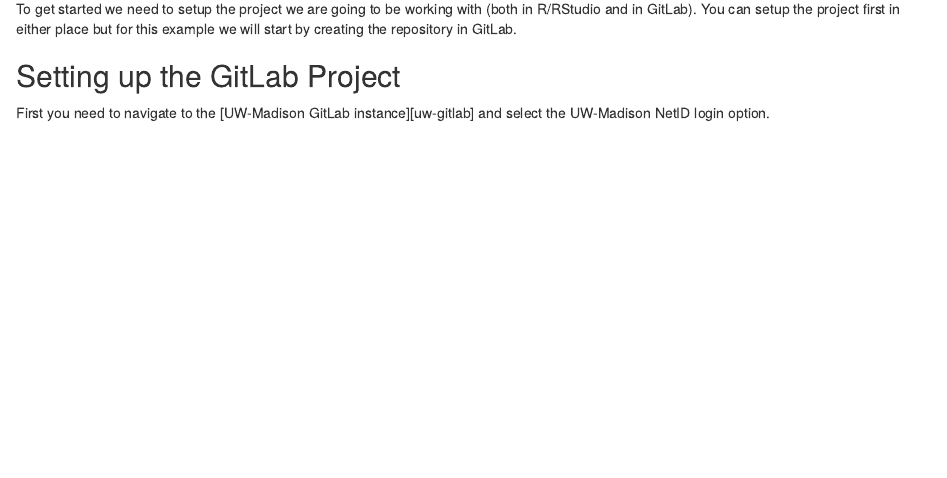
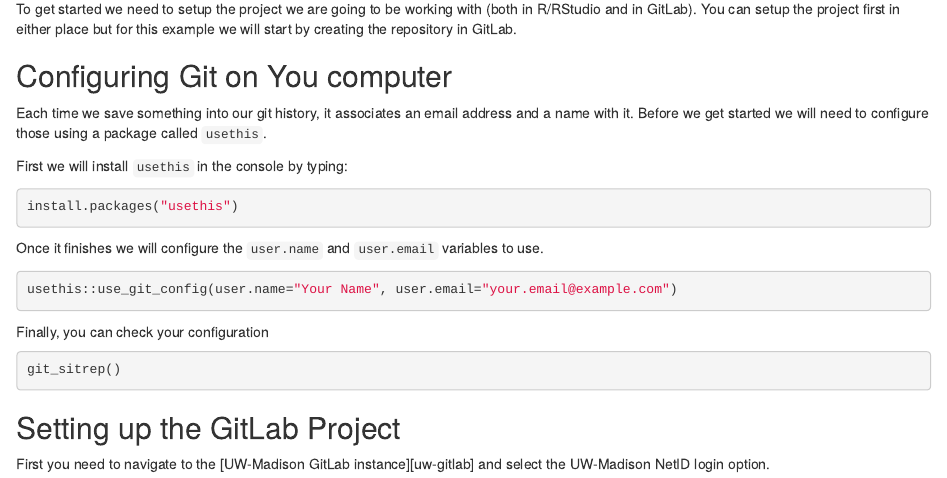
Before and after one commit to UW-Madison-DataScience/R-gitlab-lesson, an R Markdown document (episodes/git.Rmd): the page in a window 1100 px wide, from 300 px down. Rendered offline with R 4.5, knitr and Pandoc, with nearby package versions.

Commit message:
adding config steps

````diff
--- a/episodes/git.Rmd
+++ b/episodes/git.Rmd
@@ -26,6 +26,28 @@
 
 To get started we need to setup the project we are going to be working with (both in R/RStudio and in GitLab).
 You can setup the project first in either place but for this example we will start by creating the repository in GitLab.
+
+## Configuring Git on You computer
+
+Each time we save something into our git history, it associates an email address and a name with it.
+Before we get started we will need to configure those using a package called `usethis`.
+
+First we will install `usethis` in the console by typing:
+
+```r
+install.packages("usethis")
+```
+
+Once it finishes we will configure the `user.name` and `user.email` variables to use.
+
+```r
+usethis::use_git_config(user.name="Your Name", user.email="your.email@example.com")
+```
+
+Finally, you can check your configuration
+```r
+git_sitrep()
+```
 
 ## Setting up the GitLab Project
 
````
